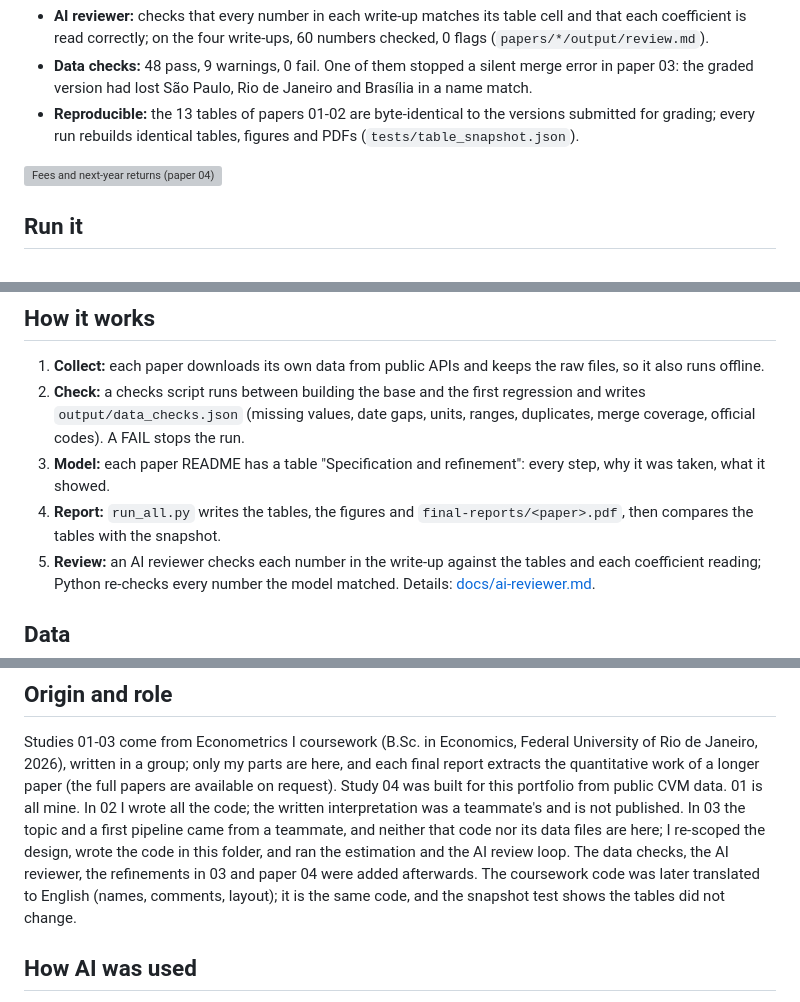
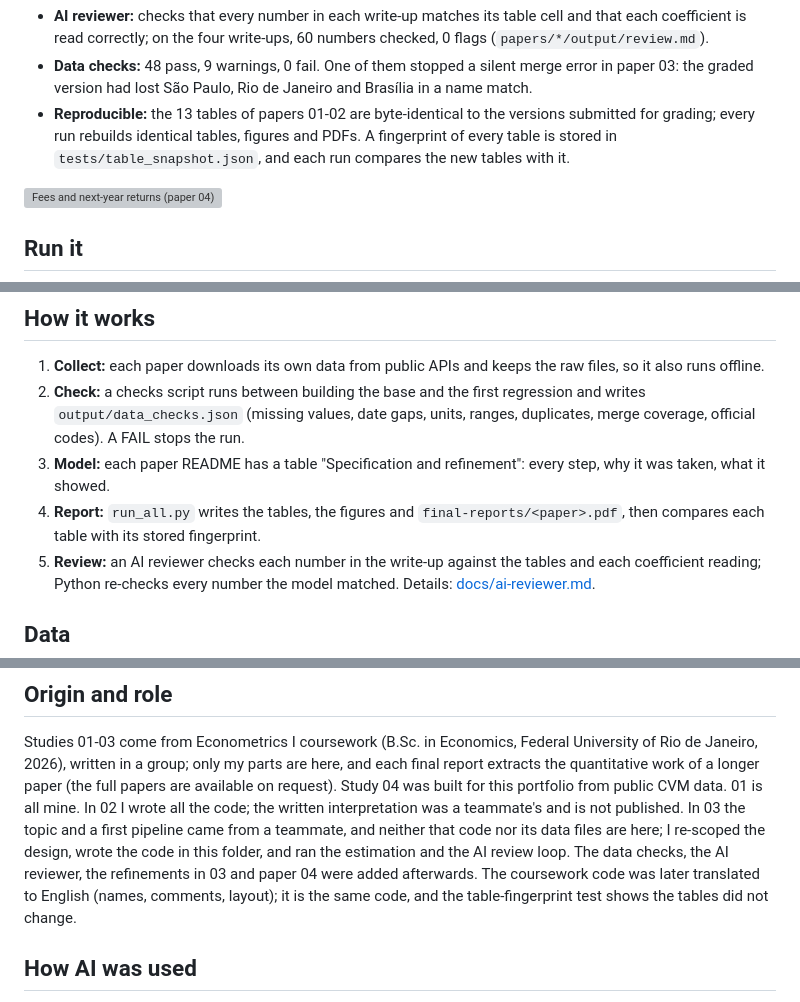
Before and after one commit to gcabralcavalcanti/applied-econometrics, a Markdown page: README.md, 3 parts joined by grey strips. GitHub-like rendering; grey boxes are pictures that could not be loaded.

Commit message:
README: explain the table fingerprints in plain words

```diff
--- a/README.md
+++ b/README.md
@@ -22,7 +22,8 @@ for this portfolio.
 - **Data checks:** 48 pass, 9 warnings, 0 fail. One of them stopped a silent merge error in paper 03: the graded
   version had lost São Paulo, Rio de Janeiro and Brasília in a name match.
 - **Reproducible:** the 13 tables of papers 01-02 are byte-identical to the versions submitted for grading; every run
-  rebuilds identical tables, figures and PDFs (`tests/table_snapshot.json`).
+  rebuilds identical tables, figures and PDFs. A fingerprint of every table is stored in `tests/table_snapshot.json`,
+  and each run compares the new tables with it.
 
 ![Fees and next-year returns (paper 04)](papers/04-fund-selection/output/fig_costs.png)
 
@@ -47,8 +48,8 @@ see `.env.example`). Python 3.10+, tested on 3.14 (Windows 11). What to do when
    `output/data_checks.json` (missing values, date gaps, units, ranges, duplicates, merge coverage, official codes).
    A FAIL stops the run.
 3. **Model:** each paper README has a table "Specification and refinement": every step, why it was taken, what it showed.
-4. **Report:** `run_all.py` writes the tables, the figures and `final-reports/<paper>.pdf`, then compares the tables
-   with the snapshot.
+4. **Report:** `run_all.py` writes the tables, the figures and `final-reports/<paper>.pdf`, then compares each table
+   with its stored fingerprint.
 5. **Review:** an AI reviewer checks each number in the write-up against the tables and each coefficient reading;
    Python re-checks every number the model matched. Details: [docs/ai-reviewer.md](docs/ai-reviewer.md).
 
@@ -78,7 +79,7 @@ full papers are available on request). Study 04 was built for this portfolio fro
 teammate's and is not published. In 03 the topic and a first pipeline came from a teammate, and neither that code nor
 its data files are here; I re-scoped the design, wrote the code in this folder, and ran the estimation and the AI review
 loop. The data checks, the AI reviewer, the refinements in 03 and paper 04 were added afterwards. The coursework code was
-later translated to English (names, comments, layout); it is the same code, and the snapshot test shows the tables
+later translated to English (names, comments, layout); it is the same code, and the table-fingerprint test shows the tables
 did not change.
 
 ## How AI was used
```
